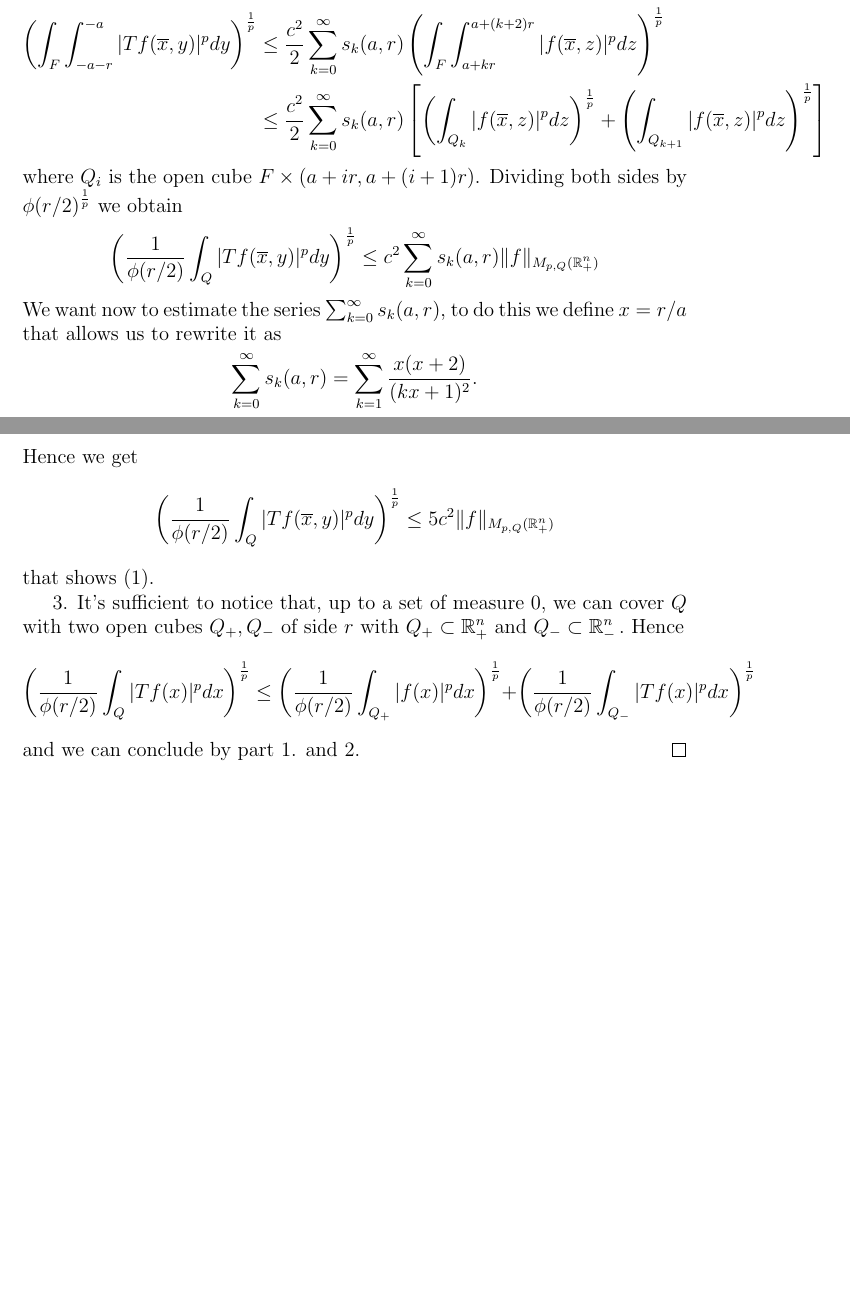
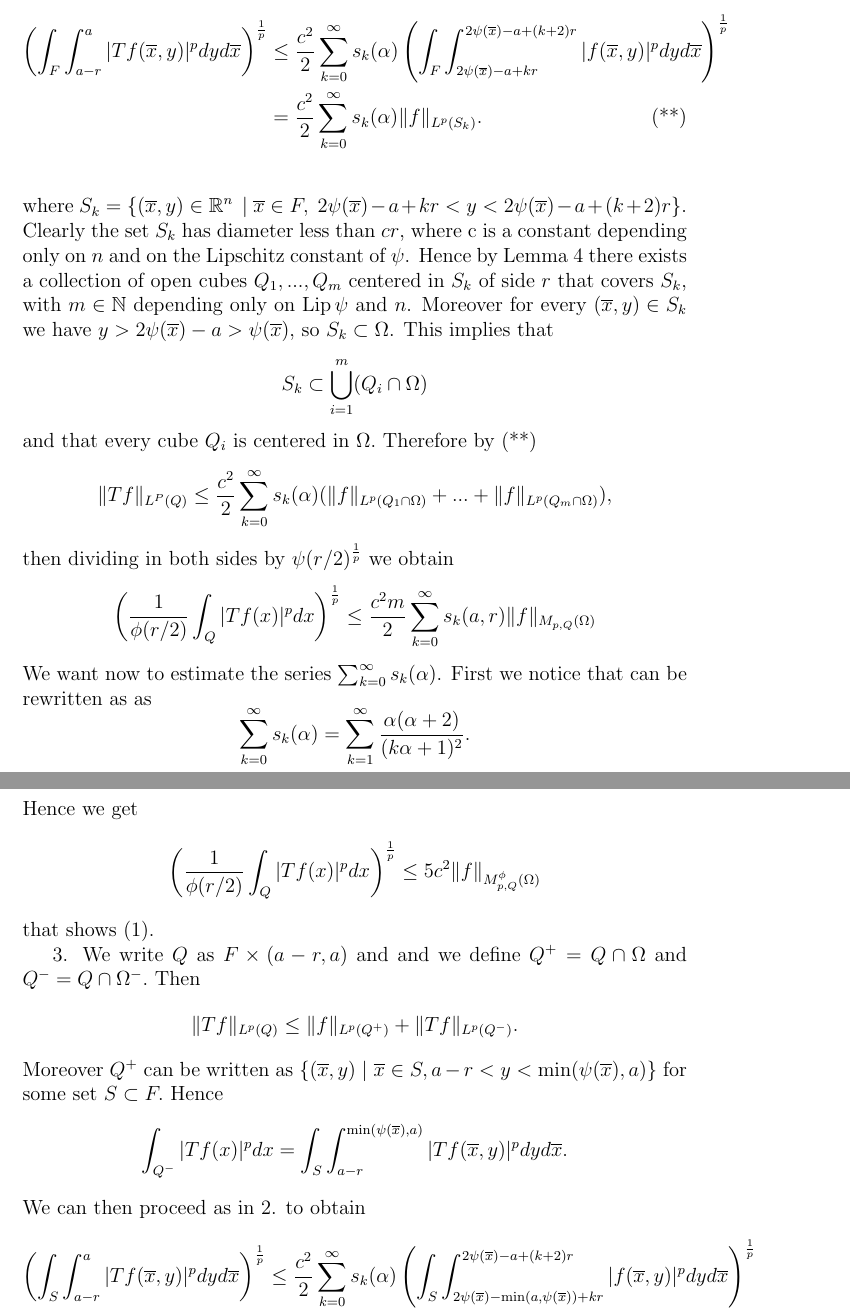
Before and after one commit to IYViolo/Tesi, a LaTeX document (tesi.tex): two parts of pages 18 and 19 of 19 before the commit and two parts of pages 19 and 20 of 21 after it, joined at a grey line, cut so that both start at the same text, the shorter picture padded with empty space. The pictures show the PDF file tesi.pdf that the author committed with the source.

Commit message:
scritto sottografo caso k=0

```diff
--- a/tesi.tex
+++ b/tesi.tex
@@ -487,10 +487,12 @@ Let $1\le p\le \infty$ , $\phi$ a function from $\rr^+$ to $\rr^+$ and $\Omega$
 \end{lemma}
 
 \begin{lemma}
-Let $1\le p<\infty,n\ge2$ and $\phi$ a function from $\rr^+$ to $\rr^+$. Then $T$ defines a bounded extension operator from $M_p^\phi(\rr^n_+)$ to  $M_p^\phi(\rr^n)$.
+Let $1\le p<\infty,n\ge2$, $\phi$ a function from $\rr^+$ to $\rr^+$ and $\phi$ a Lipschitz function from $\rr^{n-1}$ to $\rr$. Define
+\[\Omega = \{ (\overline x , y) \in \rr^n \ | \ \overline x \in \rr^{n-1}, \ y>\psi(\overline x) \} .\]
+Then $T$ defines a bounded extension operator from $M_p^\phi(\rr^n_+)$ to  $M_p^\phi(\rr^n)$.
 \end{lemma}
 \begin{proof}
 We will prove that for an arbitrary open cube $Q$ of side $r$ contained in $\rr^n$ we have
 \begin{equation}
-\left(\frac{1}{\phi(r/2)}\int_Q |Tf(x)|^pdx \right)^{\frac{1}{p}} \le C \| f\|_{M_{p,Q}^\phi(\rr^n_+)}
+\left(\frac{1}{\phi(r/2)}\int_Q |Tf(x)|^pdx \right)^{\frac{1}{p}} \le C \| f\|_{M_{p,Q}^\phi(\Omega)}
 \end{equation}
@@ -504,2 +505,3 @@ and we are done.
-\[ |Tf(\overline x,y)|\le\int_1^\infty |f(\overline x, y+\lambda \delta^*(\overline x,y))||\psi(\lambda)|d\lambda \le A \int_1^\infty |f(\overline x, y+\lambda \delta^*(\overline x,y))|\frac{1}{\lambda^3}d\lambda\]
+2. Let's write $Q$ as $Q=\{ (\overline x,y) \in \rr^n \ | \ \overline x \in F, y \in (a-r,a) \}$ where $F$ is an open cube of $\rr^{n-1}$ of side $r$ and $a<\phi(\overline x)$ for every $\overline x \in F$. Fix now $(\overline x, y) \in Q$, from the definition of $Tf$ we have
+\[ |Tf(\overline x,y)|\le\int_1^\infty |f(\overline x, y+\lambda \delta^*(\overline x,y))||\tau(\lambda)|d\lambda \le A \int_1^\infty |f(\overline x, y+\lambda \delta^*(\overline x,y))|\frac{1}{\lambda^3}d\lambda\]
 Let's apply the change of variable $s=y+\lambda \delta^*(\overline x,y)$
@@ -517 +519,0 @@ that can be rewritten as
- By Minkowsi's integral inequality
@@ -524,4 +523,3 @@ that can be rewritten as
-&=\int_{1+kr/(a+r)}^{1+(k+1)r/a}\frac{1}{t^{\frac{1}{p}}(t+1)^{3}}dt \left ( \int_{a+kr}^{a+(k+2)r}|f(\overline x, z)|^p  dz \right) ^{\frac{1}{p}}\\
-&\le \int_{1+kr/(a+r)}^{1+(k+1)r/a}\frac{1}{(t+1)^{3}}dt \left ( \int_{a+kr}^{a+(k+2)r}|f(\overline x, z)|^p  dz \right)\\
-&= \frac{1}{2}\left[\frac{1}{(1+(k+1)r/a)^2}-\frac{1}{1+kr/(a+r)^2}\right] \left ( \int_{a+kr}^{a+(k+2)r}|f(\overline x, z)|^p  dz \right) ^{\frac{1}{p}}\\
-&=\frac{s_k(a,r)}{2} \left ( \int_{a+kr}^{a+(k+2)r}|f(\overline x, z)|^p  dz \right) ^{\frac{1}{p}}.
+  & \left( \int_{a\psi(\overline x) -a}^{\psi(\overline x) -a+r}\left (\int_{1+k\alpha/(\alpha+1)}^{1+(k+1)\alpha} |f(\overline x, tz+\psi(x))|\mathbbm{1}_{(1+kr/z,  1+(k+1)r/z ) }(t)\frac{1}{(t+1)^3}dt\right)^pdz \right)^{\frac{1}{p}}. \\
+  &\le \int_{1+k\alpha/(\alpha+1)}^{1+(k+1)\alpha} \left ( \int_{\psi(\overline x) -a}^{\psi(\overline x) -a+r}|f(\overline x, tz+\psi(x))|^p\mathbbm{1}_{(1+kr/z,  1+(k+1)r/z ) }(t)\frac{1}{(t+1)^{3p}} dz \right) ^{\frac{1}{p}}dt.
+ \end{align*}
@@ -527,0 +529 @@ that can be rewritten as
+ \begin{align*}
@@ -528,17 +534,26 @@ that can be rewritten as
+&= \frac{1}{2}\left[\frac{1}{(1+(k+1)\alpha)^2}-\frac{1}{(1+k\alpha/(\alpha+1))^2}\right] \left ( \int_{\psi(\overline x)-a+kr}^{\psi(\overline x)-a+(k+2)r}|f(\overline x, w+\psi(\overline x))|^p  dw \right) ^{\frac{1}{p}}\\
+&=\frac{s_k(\alpha)}{2} \left ( \int_{\psi(\overline x)-a+kr}^{\psi(\overline x)-a+(k+2)r}|f(\overline x, w+\psi(\overline x))|^p  dw \right) ^{\frac{1}{p}}.
 \end{align*}
-Plugging in this estimate in the infinite sum we get
-\[ \left(\int_{-a-r}^{-a}|Tf(\overline x,y)|^p dy\right)^{\frac{1}{p}}\le \frac{c^2}{2} \sum_{k=0}^\infty s_k(a,r) \left ( \int_{a+kr}^{a+(k+2)r}|f(\overline x, z)|^p  dz \right) ^{\frac{1}{p}}.\]
-Integrating on $F$ and applying again Minkowski inequality
+Plugging in this estimate in (*) we get
 \begin{align*}
-\left(\int_F\int_{-a-r}^{-a}|Tf(\overline x,y)|^p dy\right)^{\frac{1}{p}} &\le \frac{c^2}{2} \sum_{k=0}^\infty s_k(a,r) \left (\int_F \int_{a+kr}^{a+(k+2)r}|f(\overline x, z)|^p  dz \right) ^{\frac{1}{p}} \\
-&\le \frac{c^2}{2} \sum_{k=0}^\infty s_k(a,r) \left[\left( \int_{Q_k}|f(\overline x, z)|^p  dz \right) ^{\frac{1}{p}} +\left (\int_{Q_{k+1}}|f(\overline x, z)|^p  dz \right) ^{\frac{1}{p}}\right]
+ \left(\int_{a-r}^{a}|Tf(\overline x,y)|^p dy\right)^{\frac{1}{p}} &\le \frac{c^2}{2} \sum_{k=0}^\infty s_k(\alpha) \left ( \int_{\psi(\overline x) -a+kr}^{\psi(\overline x) -a+(k+2)r}|f(\overline x, w+\psi(\overline x))|^p  dw \right) ^{\frac{1}{p}} \\
+&=\frac{c^2}{2} \sum_{k=0}^\infty s_k(\alpha) \left ( \int_{2\psi(\overline x) -a+kr}^{2\psi(\overline x) -a+(k+2)r}|f(\overline x, y)|^p  dy \right) ^{\frac{1}{p}}.
 \end{align*}
-where $Q_i$ is the open cube $F \times (a+ir,a+(i+1)r)$. Dividing both sides by $\phi(r/2)^{\frac{1}{p}}$ we obtain
-\[\left(\frac{1}{\phi(r/2)}\int_Q|Tf(\overline x,y)|^p dy\right)^{\frac{1}{p}} \le c^2\sum_{k=0}^\infty s_k(a,r) \| f\|_{M_{p,Q}(\rr^n_+)} \]
-We want now to estimate the series $\sum_{k=0}^\infty s_k(a,r)$, to do this we define $x=r/a$ that allows us to rewrite it as
-\[\sum_{k=0}^\infty s_k(a,r)= \sum_{k=1}^\infty \frac{x(x+2)}{(kx+1)^2}.\]
-To bound this series we distinguish two cases, when $x\le 1$ and when $x>1$. In the first case we can bound the series using a Riemann Sum
-\[ \sum_{k=1}^\infty \frac{x(x+2)}{(kx+1)^2} \le 3\sum_{k=1}^\infty \frac{x}{(kx+1)^2}\le 3 \int_0^\infty \frac{1}{(t+1)^2}dt=3. \]
+Taking the $L^p$ norm on $F$ on both sides and applying again Minkowski inequality we obtain
+\begin{align*}
+\left(\int_F\int_{a-r}^{a}|Tf(\overline x,y)|^p dy d\overline x\right)^{\frac{1}{p}} &\le \frac{c^2}{2} \sum_{k=0}^\infty s_k(\alpha) \left (\int_F \int_{2\psi(\overline x) -a+kr}^{2\psi(\overline x) -a+(k+2)r}|f(\overline x, y)|^p  dy d\overline x\right) ^{\frac{1}{p}}\\
+&= \frac{c^2}{2} \sum_{k=0}^\infty s_k(\alpha) \|f\|_{L^p(S_k)}. \tag{**}\\
+\end{align*}
+where $S_k=\{ (\overline x, y) \in \rr^n \ | \ \overline x \in F ,\  2\psi(\overline x) -a+kr < y < 2\psi(\overline x) -a+(k+2)r \}$. Clearly the set $S_k$ has diameter less than $cr$, where c is a constant depending only on $n$ and on the Lipschitz constant of $\psi$. Hence by Lemma \ref{covering} there exists a collection of open cubes $Q_1,...,Q_m$ centered in $S_k$ of side $r$ that covers $S_k$, with $m \in \nn$ depending only on $\Lip \psi$ and $n$. Moreover for every $(\overline x, y ) \in S_k$ we have $y>2\psi(\overline x)-a>\psi(\overline x)$, so $S_k \subset \Omega$. This implies that
+\[ S_k \subset \bigcup_{i=1}^m (Q_i\cap \Omega) \]
+and that every cube $Q_i$ is centered in $\Omega.$ Therefore by (**)
+\[ \| Tf\|_{L^P(Q)} \le \frac{c^2}{2}\sum_{k=0}^\infty s_k(\alpha) (\|f\|_{L^p(Q_1\cap \Omega)}+...+\|f\|_{L^p(Q_m\cap \Omega)}),\]
+ then dividing in both sides by $\psi(r/2)^{\frac{1}{p}}$ we obtain
+\[\left(\frac{1}{\phi(r/2)}\int_Q|Tf(x)|^p dx\right)^{\frac{1}{p}} \le \frac{c^2m}{2} \sum_{k=0}^\infty s_k(a,r) \| f\|_{M_{p,Q}(\Omega)} \]
+We want now to estimate the series $\sum_{k=0}^\infty s_k(\alpha)$. First we notice that can be rewritten as as
+\[\sum_{k=0}^\infty s_k(\alpha)= \sum_{k=1}^\infty \frac{\alpha(\alpha+2)}{(k\alpha+1)^2}.\]
+To bound this series we distinguish two cases, when $\alpha\le 1$ and when $\alpha>1$. In the first case we can bound the series using a Riemann Sum
+\[ \sum_{k=1}^\infty \frac{\alpha(\alpha+2)}{(k\alpha+1)^2} \le 3\sum_{k=1}^\infty \frac{\alpha}{(k\alpha+1)^2}=3\le 3\sum_{k=1}^\infty \int_{\rr} \mathbbm{1}_{(\alpha (k-1), \alpha)}(t) \frac{1}{(\alpha k+1)^2}dt \le 3\int_{\rr}\frac{1}{(t+1)^2}dt=3. \]
 In the second case
-\[  \sum_{k=1}^\infty \frac{x(x+2)}{(kx+1)^2}  \le \sum_{k=1}^\infty \frac{x(x+2)}{k^2x^2}=\sum_{k=1}^\infty \frac{1+\frac{2}{x}}{k^2} \le 3 \frac{\pi^2}{6}<5.\]
+\[  \sum_{k=1}^\infty \frac{\alpha(\alpha+2)}{(k\alpha+1)^2}  \le \sum_{k=1}^\infty \frac{\alpha(\alpha+2)}{k^2\alpha^2}=\sum_{k=1}^\infty \frac{1+\frac{2}{\alpha}}{k^2} \le 3 \frac{\pi^2}{6}<5.\]
 Hence we get
@@ -546,8 +561,17 @@ Hence we get
 that shows (1).
 
-3. It's sufficient to notice that, up to a set of measure 0,  we can cover $Q$ with two open cubes $Q_+,Q_-$ of side $r$ with $Q_+\subset \rr^n_+$ and $Q_-\subset \rr^n_-.$ Hence
-\[ \left(\frac{1}{\phi(r/2)}\int_Q |Tf(x)|^pdx \right)^{\frac{1}{p}}\le\left(\frac{1}{\phi(r/2)}\int_{Q_+} |f(x)|^pdx \right)^{\frac{1}{p}}+\left(\frac{1}{\phi(r/2)}\int_{Q_-} |Tf(x)|^pdx \right)^{\frac{1}{p}} \]
-and we can conclude by part 1. and 2.
+3. We write $Q$ as $F \times (a-r,a)$ and and we define $Q^+=Q\cap\Omega$ and $Q^-=Q\cap\Omega^-.$ Then
+\[\|Tf\|_{L^p(Q)}\le\|f\|_{L^p(Q^+)}+\|Tf\|_{L^p(Q^-)}.\]
+Moreover $Q^+$ can be written as $\{ (\overline x, y) \ | \ \overline x \in S, a-r<y<\min(\psi(\overline x),a)\}$ for some set $S \subset F.$ Hence
+\[ \int_{Q^-} |Tf(x)|^pdx = \int_S \int_{a-r}^{\min(\psi(\overline x),a)} |Tf(\overline x,y)|^pdy d\overline x. \]
+We can then proceed as in 2. to obtain
+\begin{align*}
+ \left(\int_S\int_{a-r}^{a}|Tf(\overline x,y)|^p dy d\overline x\right)^{\frac{1}{p}} &\le \frac{c^2}{2} \sum_{k=0}^\infty s_k(\alpha) \left (\int_S \int_{2\psi(\overline x) -\min(a,\psi(\overline x)) +kr}^{2\psi(\overline x) -a+(k+2)r}|f(\overline x, y)|^p  dy d\overline x\right) ^{\frac{1}{p}}\\
+ &=\frac{c^2}{2} \sum_{k=0}^\infty s_k(\alpha) \|f\|_{L^p(S'_k)}.
+ \end{align*}
+One can observe that the sets $S'_k$ have the same property as the sets $S_k$ in 2. Therefore
+\[ \frac{1}{\psi(r/2)^{\frac{1}{p}}} \| Tf\|_{L^p(Q^-)} \le c \| f\|_{M_p^\phi(\Omega)} \]
+for some constant $c$ depending only on $n$ and $\Lip \psi$. Finally it's immediate to verify that $\| f\|_{L^p(Q^+)} \le \phi(r/2)^{\frac{1}{p}} \| f\|_{M_p^\phi(\Omega)}.$ This concludes the proof of case 3.
 \end{proof}
 \bibliographystyle{plain}
 \bibliography{biblio}
```
Also changed, not shown: tesi.pdf, tesi.tex (42 more changed lines).
